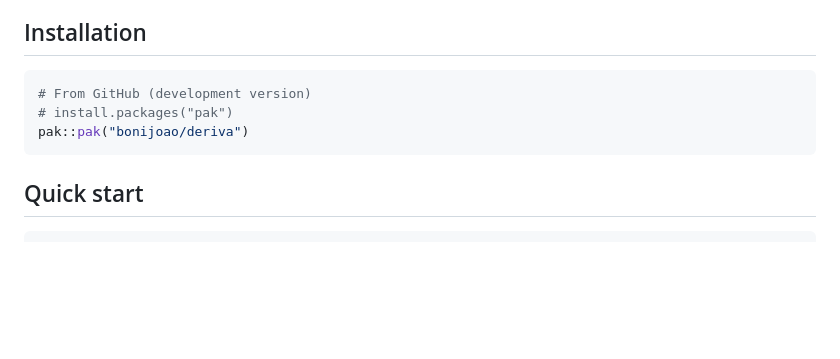
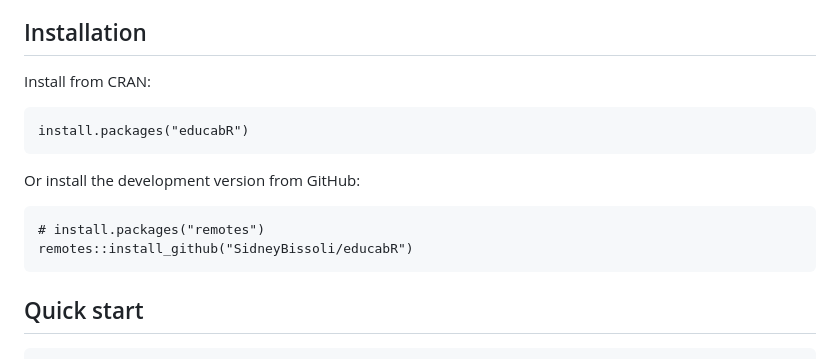
Before and after one commit to bonijoao/deriva, a Markdown page: README.md, the part around the change. Rendered like a GitHub page; blank space fills up the shorter version.

Commit message:
Revise installation instructions in README.md
Updated installation instructions for educabR package.

````diff
--- a/README.md
+++ b/README.md
@@ -28,12 +28,15 @@ error-based methods (DDM, EDDM, HDDM, EWMA, ...) and distribution-based methods
 
 ## Installation
 
-```r
-# From GitHub (development version)
-# install.packages("pak")
-pak::pak("bonijoao/deriva")
+Install from CRAN:
 ```
-
+install.packages("educabR")
+```
+Or install the development version from GitHub:
+```
+# install.packages("remotes")
+remotes::install_github("SidneyBissoli/educabR")
+```
 
 ## Quick start
 
````
